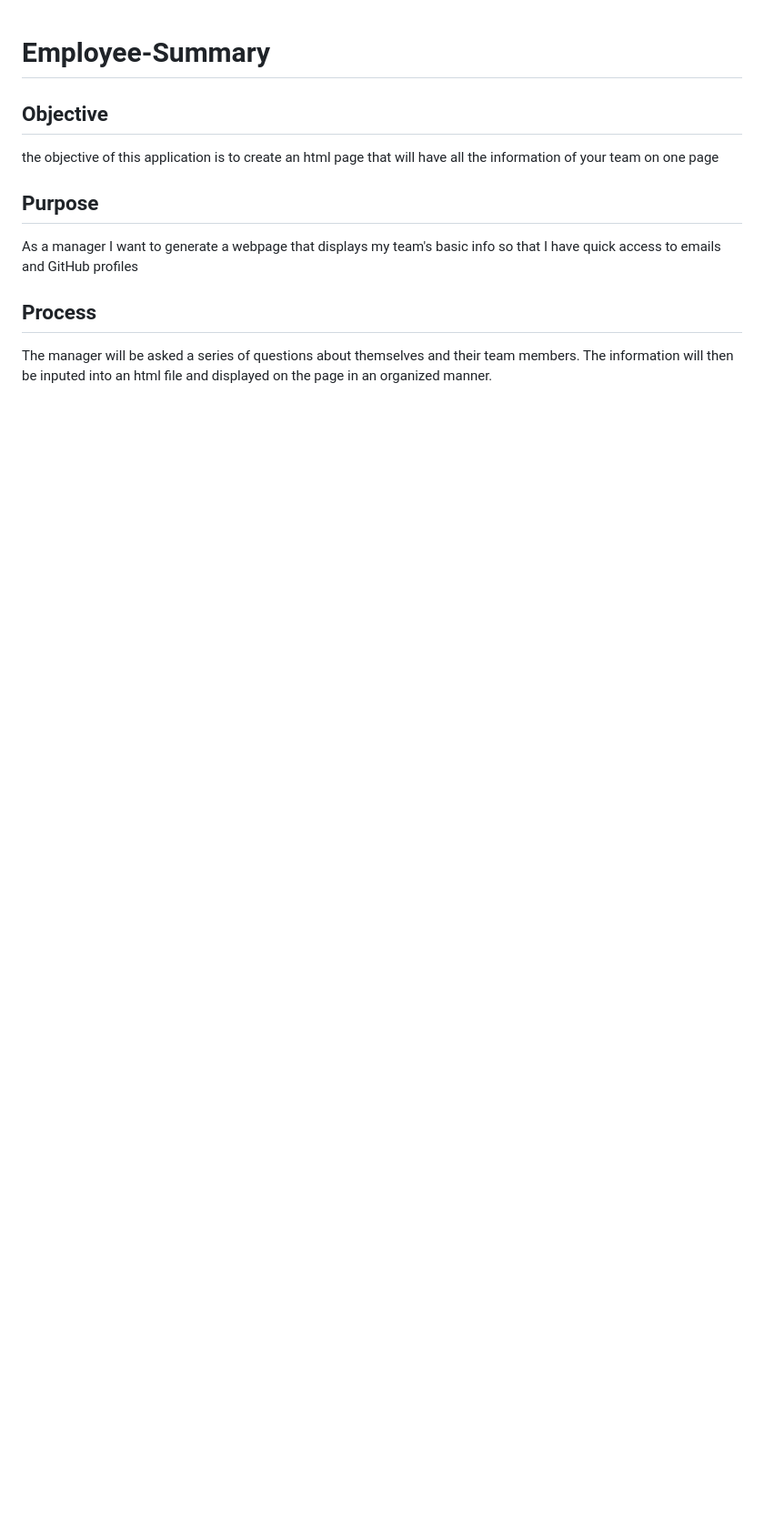
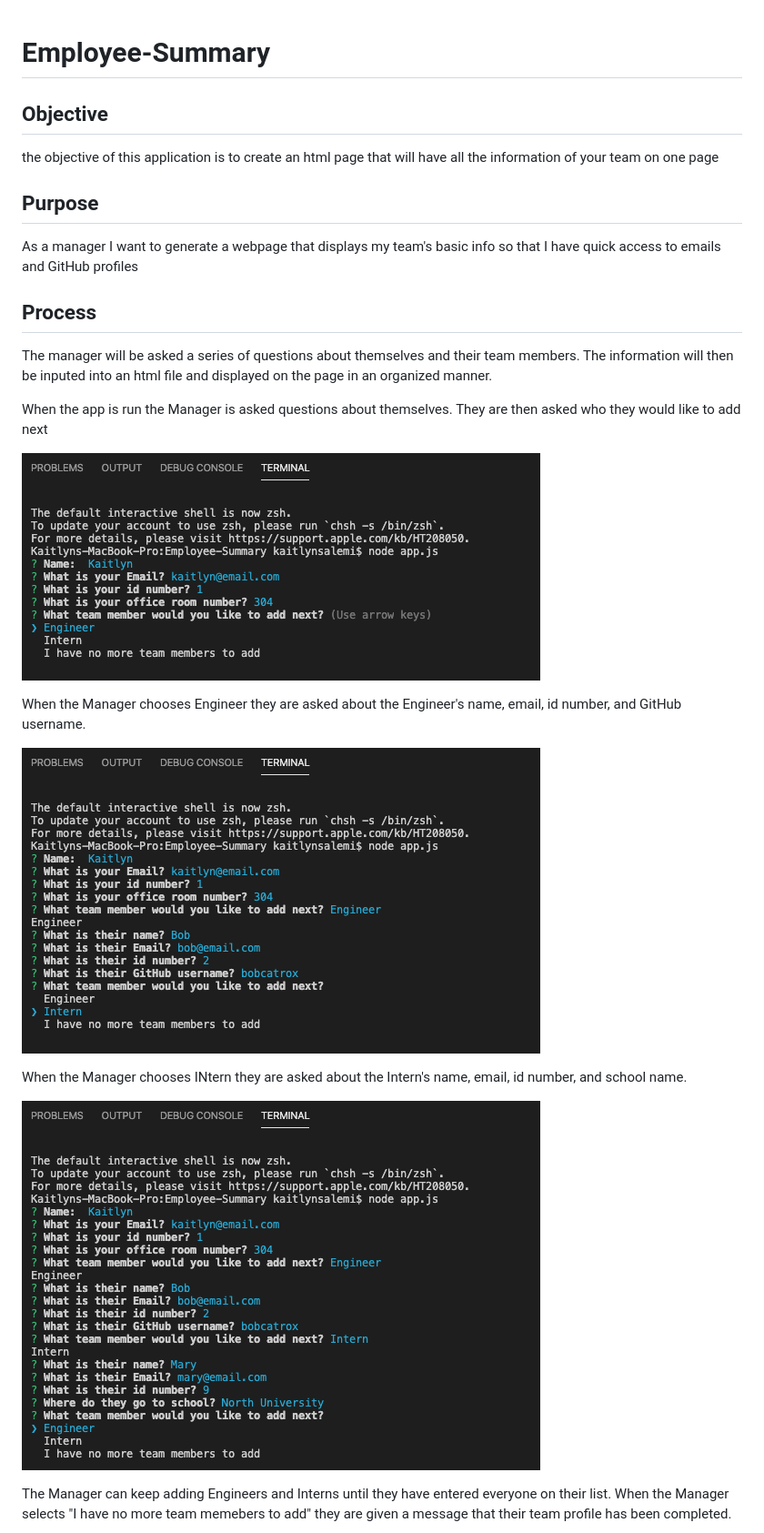
Before and after one commit to KaitlynSalemi/Employee-Summary, a Markdown page: README.md, the part around the change printed below. Shown: that part at 91% size. GitHub-like rendering; pictures changed too: images/ScreenShot1.png (added), images/ScreenShot2.png (added), images/ScreenShot3.png (added); blank space fills up the shorter version.

```diff
--- a/README.md
+++ b/README.md
@@ -10,3 +10,18 @@ so that I have quick access to emails and GitHub profiles
 
 ## Process
 The manager will be asked a series of questions about themselves and their team members. The information will then be inputed into an html file and displayed on the page in an organized manner.
+
+When the app is run the Manager is asked questions about themselves. They are then asked who they would like to add next
+
+![Image of 1/5](./images/ScreenShot1.png)
+
+When the Manager chooses Engineer they are asked about the Engineer's name, email, id number, and GitHub username.
+
+![Image of 2/5](./images/ScreenShot2.png)
+
+When the Manager chooses INtern they are asked about the Intern's name, email, id number, and school name.
+
+![Image of 3/5](./images/ScreenShot3.png)
+
+The Manager can keep adding Engineers and Interns until they have entered everyone on their list. When the Manager selects "I have no more team memebers to add" they are given a message that their team profile has been completed.
+
```
Also changed, not shown: other parts of README.md (+5 -0 lines), images/ScreenShot4.png (added), images/ScreenShot5.png (added), 1 other file.
